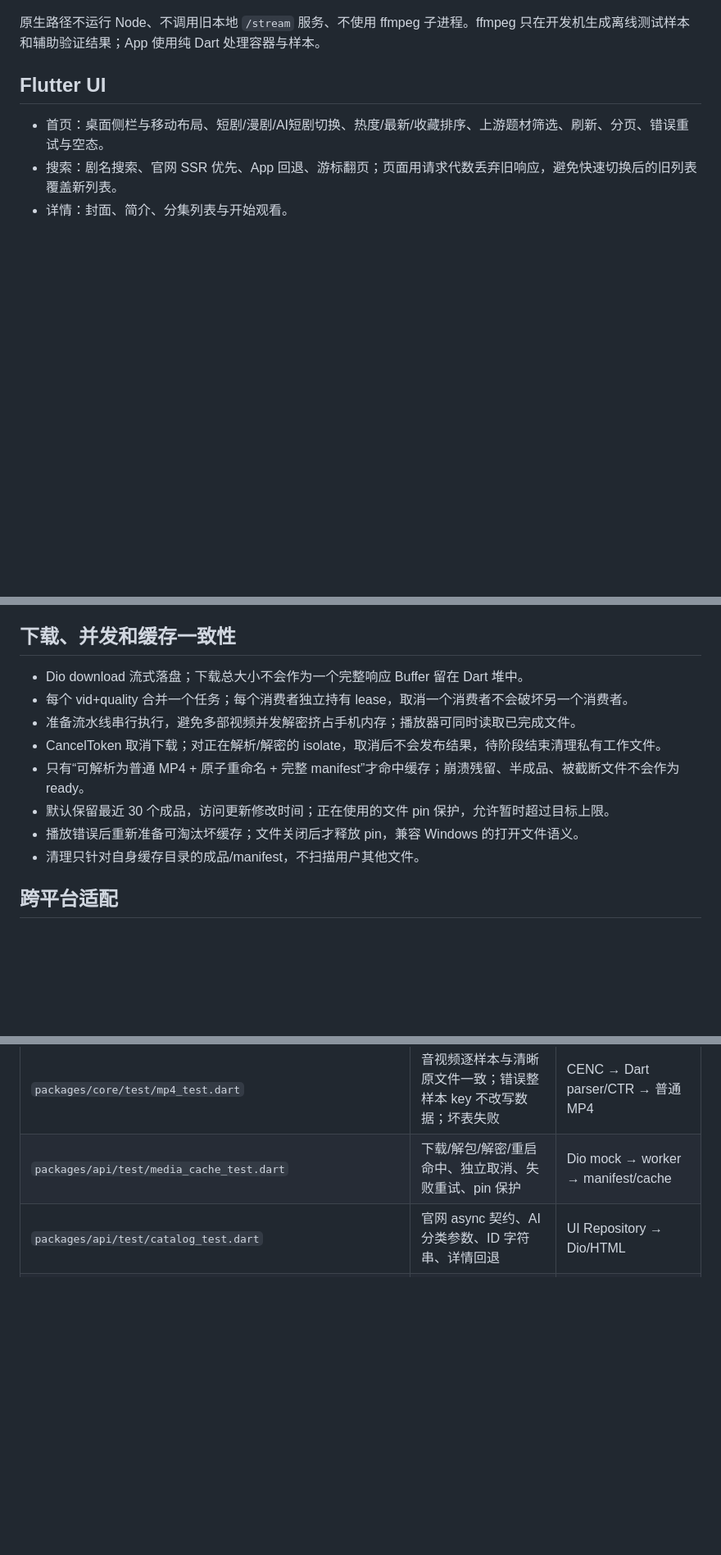
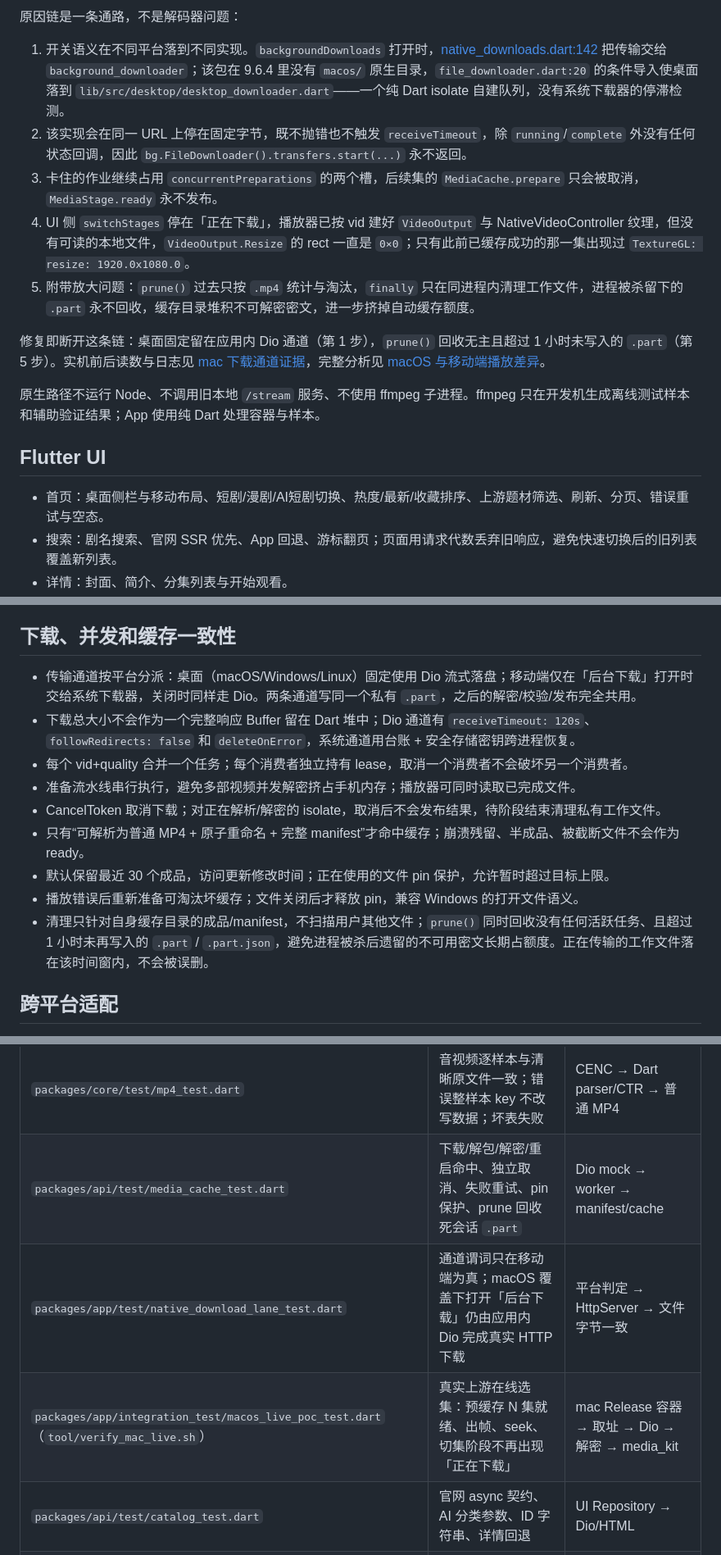
Before and after one commit to skeyboy/flutter_hongguo, a Markdown page: docs/native-playback-pipeline.md, 3 parts joined by grey strips. Shown at 82% size. GitHub-like rendering; blank space fills up the shorter version.

```diff
--- a/docs/native-playback-pipeline.md
+++ b/docs/native-playback-pipeline.md
@@ -28,3 +59,12 @@ flowchart TD
+原因链是一条通路，不是解码器问题：
+
+1. 开关语义在不同平台落到不同实现。`backgroundDownloads` 打开时，[native_downloads.dart:142](../packages/app/lib/platform/background/native_downloads.dart#L142) 把传输交给 `background_downloader`；该包在 9.6.4 里没有 `macos/` 原生目录，`file_downloader.dart:20` 的条件导入使桌面落到 `lib/src/desktop/desktop_downloader.dart`——一个纯 Dart isolate 自建队列，没有系统下载器的停滞检测。
+2. 该实现会在同一 URL 上停在固定字节，既不抛错也不触发 `receiveTimeout`，除 `running`/`complete` 外没有任何状态回调，因此 `bg.FileDownloader().transfers.start(...)` 永不返回。
+3. 卡住的作业继续占用 `concurrentPreparations` 的两个槽，后续集的 `MediaCache.prepare` 只会被取消，`MediaStage.ready` 永不发布。
+4. UI 侧 `switchStages` 停在「正在下载」，播放器已按 vid 建好 `VideoOutput` 与 NativeVideoController 纹理，但没有可读的本地文件，`VideoOutput.Resize` 的 rect 一直是 `0×0`；只有此前已缓存成功的那一集出现过 `TextureGL: resize: 1920.0x1080.0`。
+5. 附带放大问题：`prune()` 过去只按 `.mp4` 统计与淘汰，`finally` 只在同进程内清理工作文件，进程被杀留下的 `.part` 永不回收，缓存目录堆积不可解密密文，进一步挤掉自动缓存额度。
+
+修复即断开这条链：桌面固定留在应用内 Dio 通道（第 1 步），`prune()` 回收无主且超过 1 小时未写入的 `.part`（第 5 步）。实机前后读数与日志见 [mac 下载通道证据](evidence/mac-download-lane-2026-10-28/findings.md)，完整分析见 [macOS 与移动端播放差异](analysis/2026-10-28-mac-vs-mobile-playback.md)。
 
 原生路径不运行 Node、不调用旧本地 `/stream` 服务、不使用 ffmpeg 子进程。ffmpeg 只在开发机生成离线测试样本和辅助验证结果；App 使用纯 Dart 处理容器与样本。
 
@@ -74,14 +114,15 @@ ID 始终使用字符串。App 详情缓存 6 小时、最多 100 条。没有
 
 ## 下载、并发和缓存一致性
 
-- Dio download 流式落盘；下载总大小不会作为一个完整响应 Buffer 留在 Dart 堆中。
+- 传输通道按平台分派：桌面（macOS/Windows/Linux）固定使用 Dio 流式落盘；移动端仅在「后台下载」打开时交给系统下载器，关闭时同样走 Dio。两条通道写同一个私有 `.part`，之后的解密/校验/发布完全共用。
+- 下载总大小不会作为一个完整响应 Buffer 留在 Dart 堆中；Dio 通道有 `receiveTimeout: 120s`、`followRedirects: false` 和 `deleteOnError`，系统通道用台账 + 安全存储密钥跨进程恢复。
 - 每个 vid+quality 合并一个任务；每个消费者独立持有 lease，取消一个消费者不会破坏另一个消费者。
 - 准备流水线串行执行，避免多部视频并发解密挤占手机内存；播放器可同时读取已完成文件。
 - CancelToken 取消下载；对正在解析/解密的 isolate，取消后不会发布结果，待阶段结束清理私有工作文件。
 - 只有“可解析为普通 MP4 + 原子重命名 + 完整 manifest”才命中缓存；崩溃残留、半成品、被截断文件不会作为 ready。
 - 默认保留最近 30 个成品，访问更新修改时间；正在使用的文件 pin 保护，允许暂时超过目标上限。
 - 播放错误后重新准备可淘汰坏缓存；文件关闭后才释放 pin，兼容 Windows 的打开文件语义。
-- 清理只针对自身缓存目录的成品/manifest，不扫描用户其他文件。
+- 清理只针对自身缓存目录的成品/manifest，不扫描用户其他文件；`prune()` 同时回收没有任何活跃任务、且超过 1 小时未再写入的 `.part` / `.part.json`，避免进程被杀后遗留的不可用密文长期占额度。正在传输的工作文件落在该时间窗内，不会被误删。
 
 ## 跨平台适配
 
@@ -109,7 +150,9 @@ node tool/generate_media_fixtures.cjs /Users/lee/Downloads/hongguo-web-1.1.1-mac
 | Evidence | Finding | Path |
 |---|---|---|
 | `packages/core/test/mp4_test.dart` | 音视频逐样本与清晰原文件一致；错误整样本 key 不改写数据；坏表失败 | CENC → Dart parser/CTR → 普通 MP4 |
-| `packages/api/test/media_cache_test.dart` | 下载/解包/解密/重启命中、独立取消、失败重试、pin 保护 | Dio mock → worker → manifest/cache |
+| `packages/api/test/media_cache_test.dart` | 下载/解包/解密/重启命中、独立取消、失败重试、pin 保护、prune 回收死会话 `.part` | Dio mock → worker → manifest/cache |
+| `packages/app/test/native_download_lane_test.dart` | 通道谓词只在移动端为真；macOS 覆盖下打开「后台下载」仍由应用内 Dio 完成真实 HTTP 下载 | 平台判定 → HttpServer → 文件字节一致 |
+| `packages/app/integration_test/macos_live_poc_test.dart`（`tool/verify_mac_live.sh`） | 真实上游在线选集：预缓存 N 集就绪、出帧、seek、切集阶段不再出现「正在下载」 | mac Release 容器 → 取址 → Dio → 解密 → media_kit |
 | `packages/api/test/catalog_test.dart` | 官网 async 契约、AI 分类参数、ID 字符串、详情回退 | UI Repository → Dio/HTML |
 | `packages/app/test/widget_test.dart` | 窄屏/桌面、搜索分类、详情、重试/分页 | Flutter UI → fake repository |
 | `packages/app/integration_test/offline_playback_test.dart` | 真实原生播放器读取本地解密文件、识别视频/AAC、seek 与退出 | 目录/选集 → cache → Dart decrypt → media_kit |
```
Also changed, not shown: other parts of docs/native-playback-pipeline.md (+42 -11 lines).
